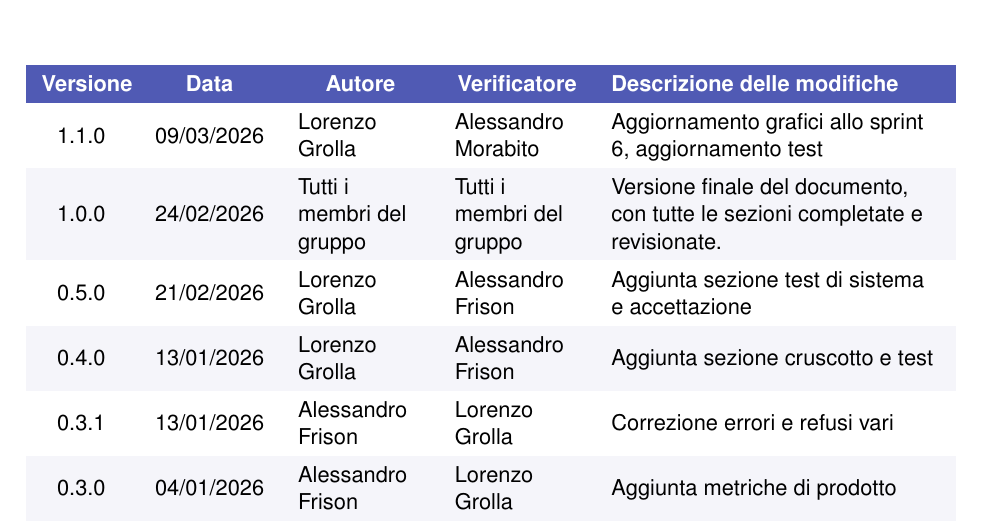
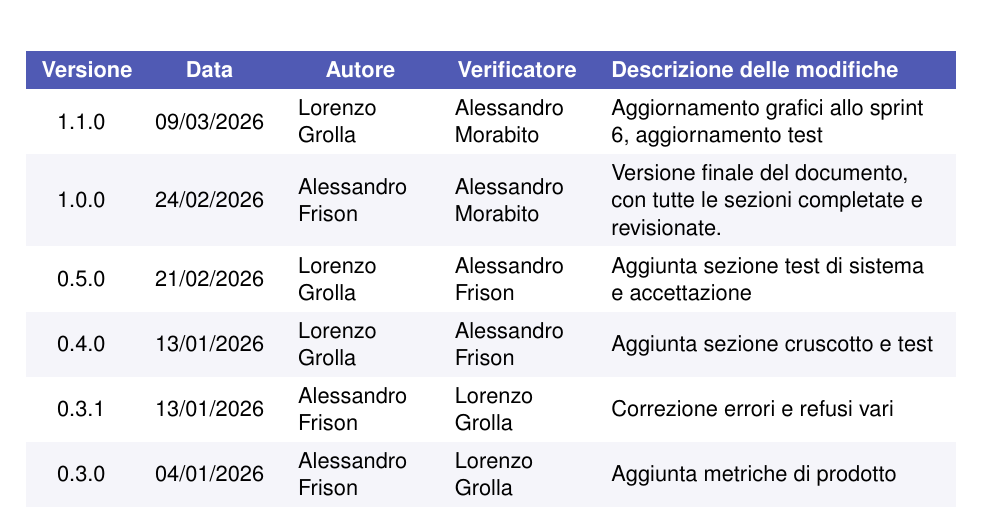
Before and after one commit to Byte-Holders/Documentazione, a LaTeX document (Source/RTB/Piano_Di_Qualifica.tex): part of page 2 of 34, cut so that both start at the same text. Compiled offline with pdfLaTeX.

Commit message:
Correzione registro versioni

```diff
--- a/Source/RTB/Piano_Di_Qualifica.tex
+++ b/Source/RTB/Piano_Di_Qualifica.tex
@@ -122,7 +122,7 @@
     \arrayrulecolor{MediumGray}\hline \\[-1.5ex]
     Verificatori & \sffamily Alessandro Frison, Lorenzo Grolla, Alessandro Morabito \\
     \arrayrulecolor{MediumGray}\hline \\[-1.5ex]
-    Approvazione & \sffamily Tutti i membri del gruppo \\
+    Approvazione & \sffamily Alessandro Morabito \\
     \arrayrulecolor{MediumGray}\hline
 \end{tabularx}
 
@@ -147,7 +147,7 @@
           \multicolumn{1}{>{\columncolor{AccentColor}\centering\arraybackslash}m{2.2cm}}{\textcolor{white}{\textbf{Verificatore}}} &
           \multicolumn{1}{>{\columncolor{AccentColor}\raggedright\arraybackslash}m{5.8cm}}{\textcolor{white}{\textbf{Descrizione delle modifiche}}} \\
         1.1.0 & 09/03/2026 & Lorenzo Grolla & Alessandro Morabito & Aggiornamento grafici allo sprint 6, aggiornamento test \\
-        1.0.0 & 24/02/2026 & Tutti i membri del gruppo & Tutti i membri del gruppo & Versione finale del documento, con tutte le sezioni completate e revisionate. \\
+        1.0.0 & 24/02/2026 & Alessandro Frison & Alessandro Morabito & Versione finale del documento, con tutte le sezioni completate e revisionate. \\
         0.5.0 & 21/02/2026 & Lorenzo Grolla & Alessandro Frison & Aggiunta sezione test di sistema e accettazione \\
         0.4.0 & 13/01/2026 & Lorenzo Grolla & Alessandro Frison & Aggiunta sezione cruscotto e test \\
         0.3.1 & 13/01/2026 & Alessandro Frison & Lorenzo Grolla & Correzione errori e refusi vari \\
```
Also changed, not shown: Source/RTB/Piano_Di_Qualifica.pdf (added).
